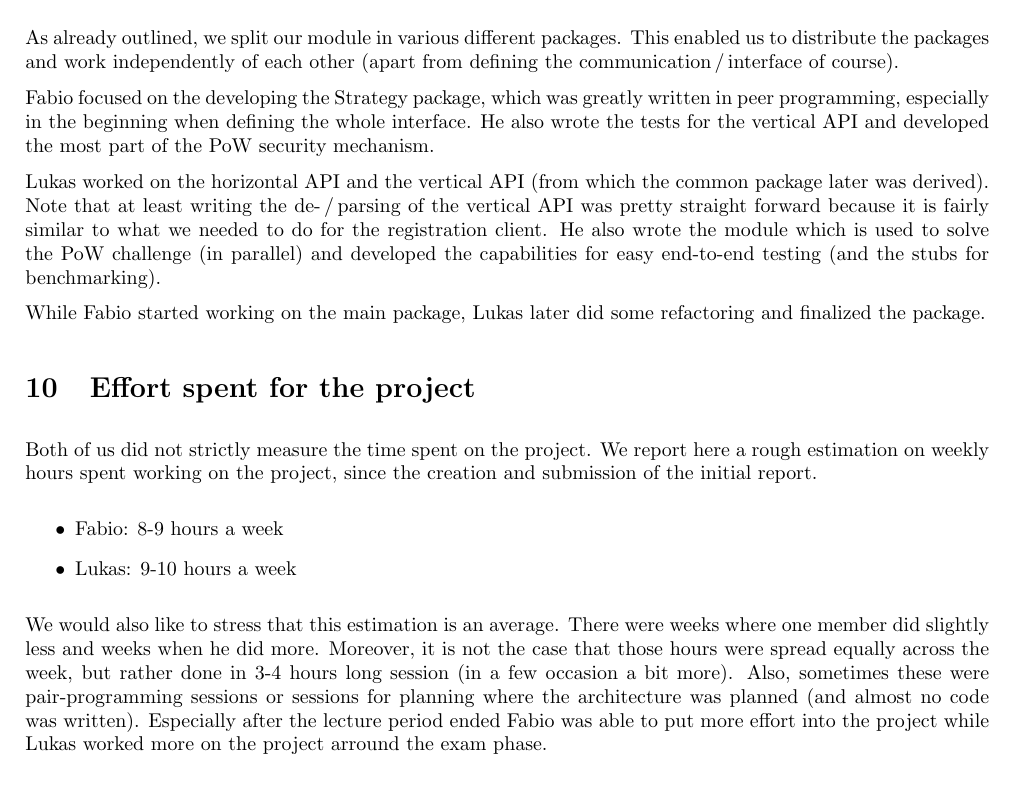
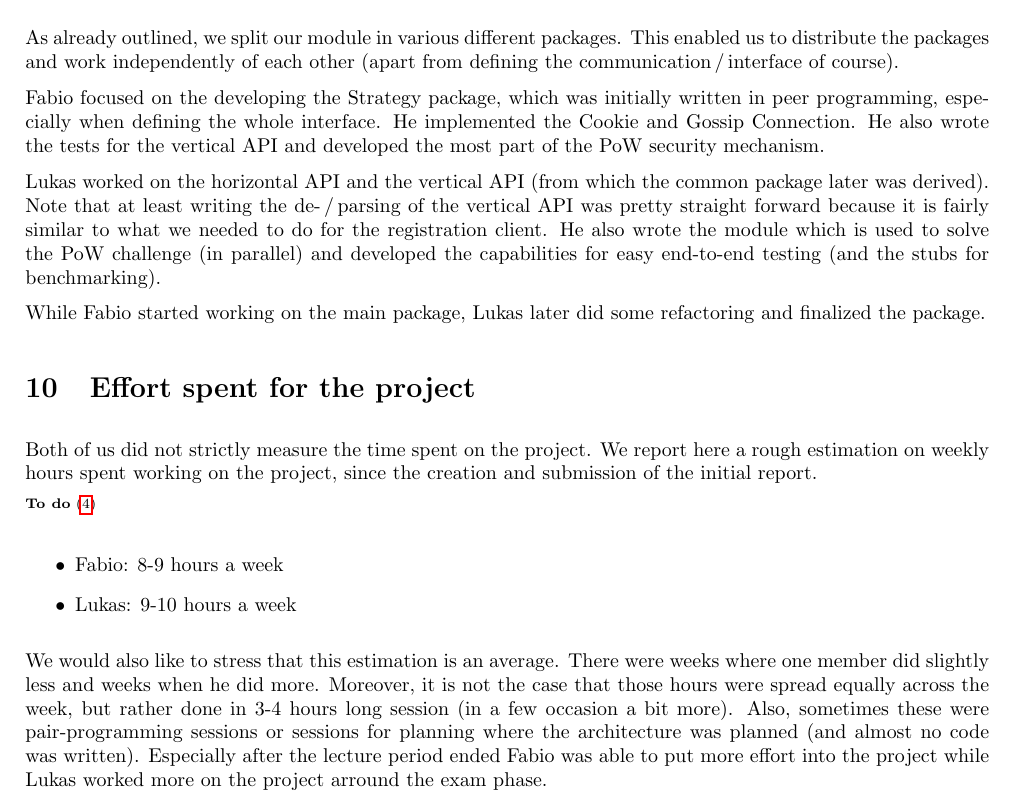
Before and after one commit to faguccio/Whisper2Peer, a LaTeX document (reports/03-documentation/main.tex): part of page 17 of 18, cut so that both start at the same text. Compiled offline with pdfLaTeX; a LaTeX package or settings file that is missing is left out.

Commit message:
Added workload

```diff
--- a/reports/03-documentation/main.tex
+++ b/reports/03-documentation/main.tex
@@ -645,7 +645,7 @@ We plan to implement at least the discussed proof-of-work based security measure
 As already outlined, we split our module in various different packages.
 This enabled us to distribute the packages and work independently of each other (apart from defining the communication\,/\,interface of course).
 
-Fabio focused on the developing the Strategy package, which was greatly written in peer programming, especially in the beginning when defining the whole interface. He also wrote the tests for the vertical API and developed the most part of the PoW security mechanism.
+Fabio focused on the developing the Strategy package, which was initially written in peer programming, especially when defining the whole interface. He implemented the Cookie and Gossip Connection. He also wrote the tests for the vertical API and developed the most part of the PoW security mechanism.
 
 Lukas worked on the horizontal API and the vertical API (from which the common package later was derived).
 Note that at least writing the de-\,/\,parsing of the vertical API was pretty straight forward because it is fairly similar to what we needed to do for the registration client.
@@ -655,6 +655,8 @@ While Fabio started working on the main package, Lukas later did some refactorin
 
 \section{Effort spent for the project}
 Both of us did not strictly measure the time spent on the project. We report here a rough estimation on weekly hours spent working on the project, since the creation and submission of the initial report.
+
+\todo{I (Fabio) counted 70 hours except today}
 
 \begin{itemize}
 	\item Fabio: 8-9 hours a week
```
